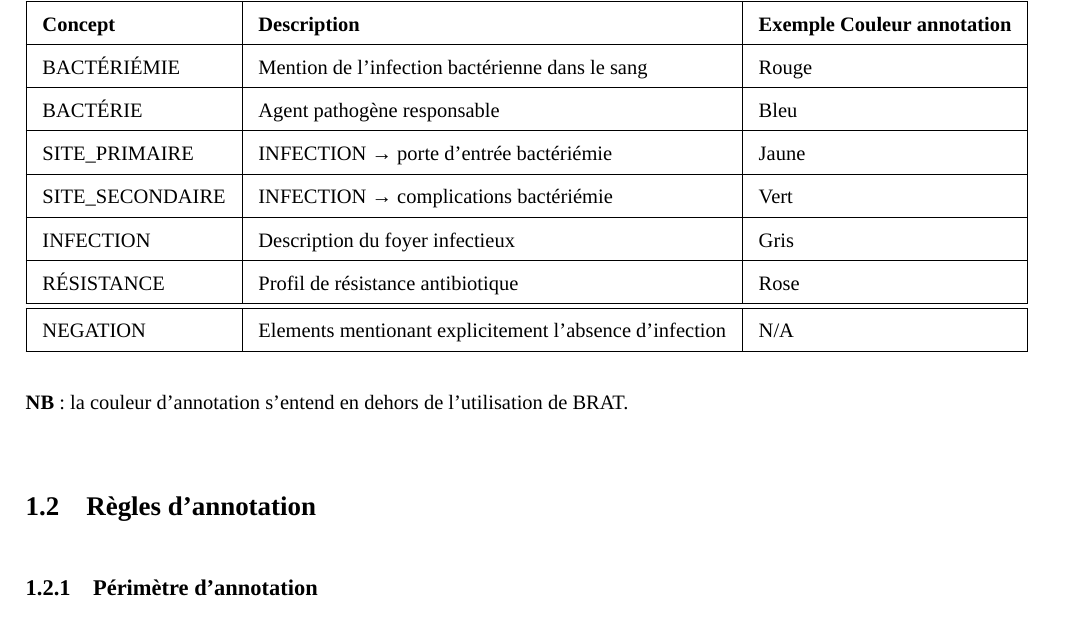
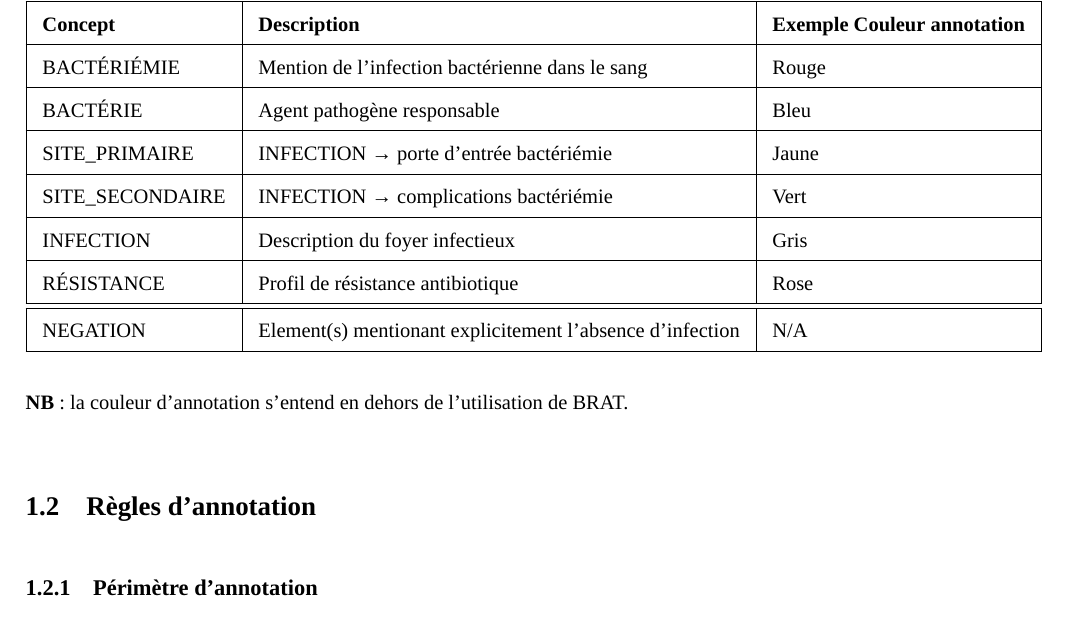
Before and after one commit to Stef500/annotation_guide, a LaTeX book (guide/main_guide.tex, which reads guide/introduction.tex): part of page 5 of 17, cut so that both start at the same text. Compiled offline with XeLaTeX.

Commit message:
add negation

```diff
--- a/guide/introduction.tex
+++ b/guide/introduction.tex
@@ -25,7 +25,7 @@ INFECTION & Description du foyer infectieux & Gris \\
 RÉSISTANCE & Profil de résistance antibiotique & Rose \\
 \hline
 \hline
-NEGATION & Elements mentionant explicitement l'absence d'infection & N/A \\
+NEGATION & Element(s) mentionant explicitement l'absence d'infection & N/A \\
 \hline
 \end{tabular}
 \end{table}
```
Also changed, not shown: .github/workflows/build-pdf.yml (+1 -1 lines).
